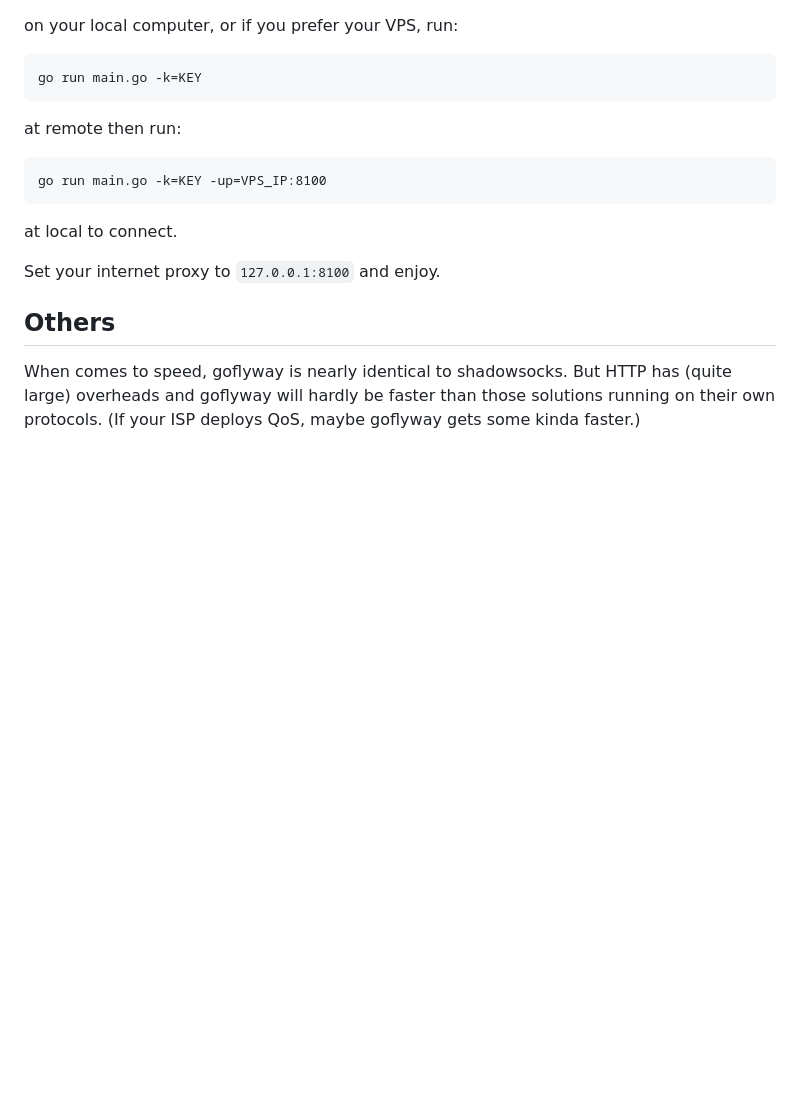
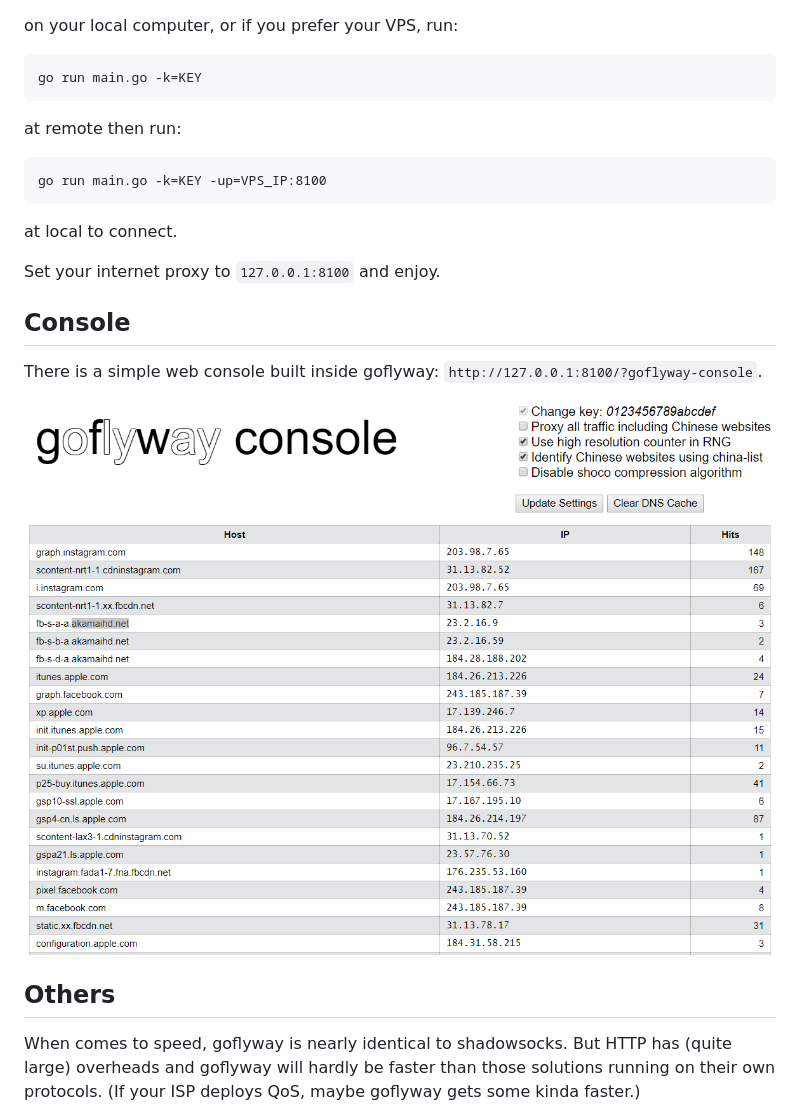
Before and after one commit to coyove/goflyway, a Markdown page: readme.md, the part around the change. Drawn GitHub-style; pictures changed too: .misc/console.png (added); blank space fills up the shorter version.

Commit message:
Bug when parsing conf file & readme

```diff
--- a/readme.md
+++ b/readme.md
@@ -19,6 +19,11 @@ at local to connect.
 
 Set your internet proxy to `127.0.0.1:8100` and enjoy.
 
+## Console
+There is a simple web console built inside goflyway: `http://127.0.0.1:8100/?goflyway-console`.
+
+![](https://github.com/coyove/goflyway/blob/master/.misc/console.png?raw=true)
+
 ## Others
 When comes to speed, goflyway is nearly identical to shadowsocks. But HTTP has (quite large) overheads and goflyway will hardly be faster than those solutions running on their own protocols. (If your ISP deploys QoS, maybe goflyway gets some kinda faster.)
 
```
Also changed, not shown: 1 other file.
